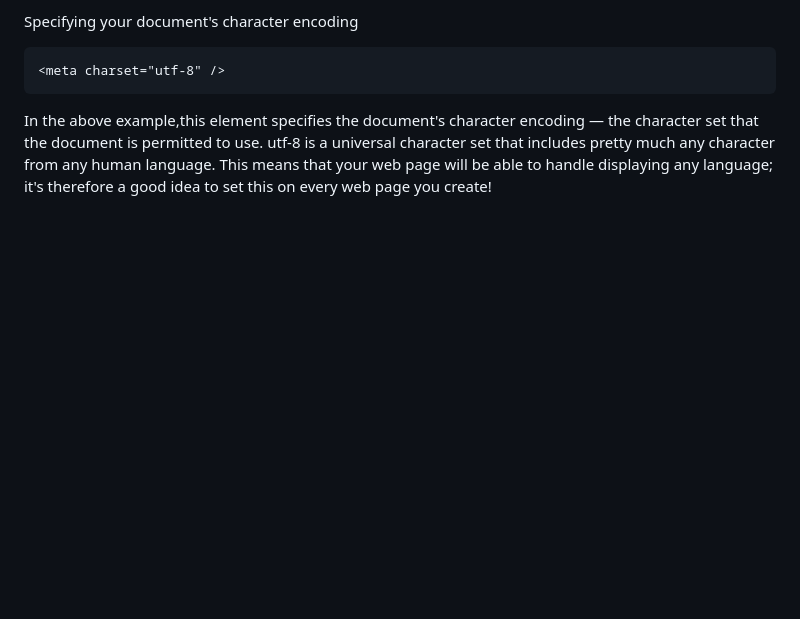
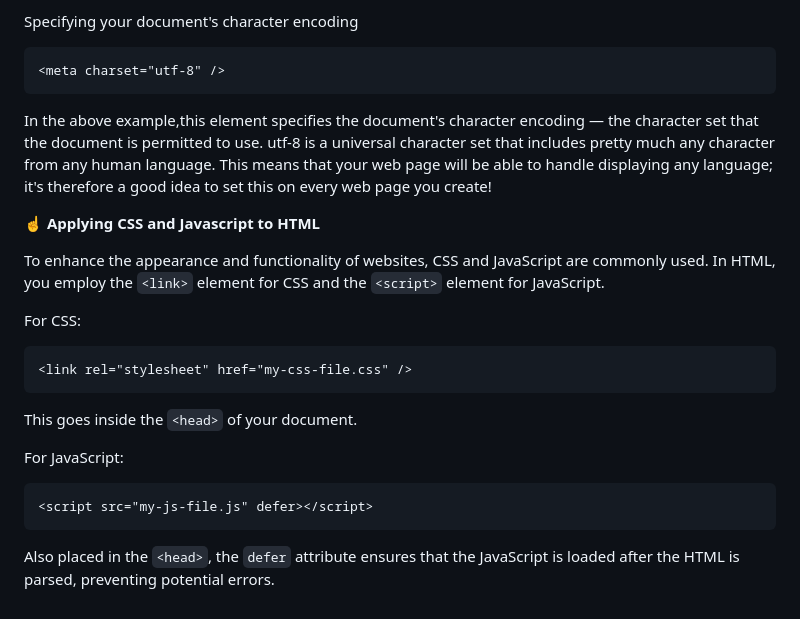
Before and after one commit to adityahongal/html, a Markdown page: README.md, the part around the change. Rendered like a GitHub page; blank space fills up the shorter version.

Commit message:
updated again readme file

````diff
--- a/README.md
+++ b/README.md
@@ -314,3 +314,23 @@ Specifying your document's character encoding
 <meta charset="utf-8" />
 ```
 In the above example,this element specifies the document's character encoding — the character set that the document is permitted to use. utf-8 is a universal character set that includes pretty much any character from any human language. This means that your web page will be able to handle displaying any language; it's therefore a good idea to set this on every web page you create!
+
+☝ **Applying CSS and Javascript to HTML**
+
+To enhance the appearance and functionality of websites, CSS and JavaScript are commonly used. In HTML, you employ the `<link>` element for CSS and the `<script>` element for JavaScript.
+
+For CSS:
+
+```html
+<link rel="stylesheet" href="my-css-file.css" />
+```
+
+This goes inside the `<head>` of your document.
+
+For JavaScript:
+
+```html
+<script src="my-js-file.js" defer></script>
+```
+
+Also placed in the `<head>`, the `defer` attribute ensures that the JavaScript is loaded after the HTML is parsed, preventing potential errors.
````
